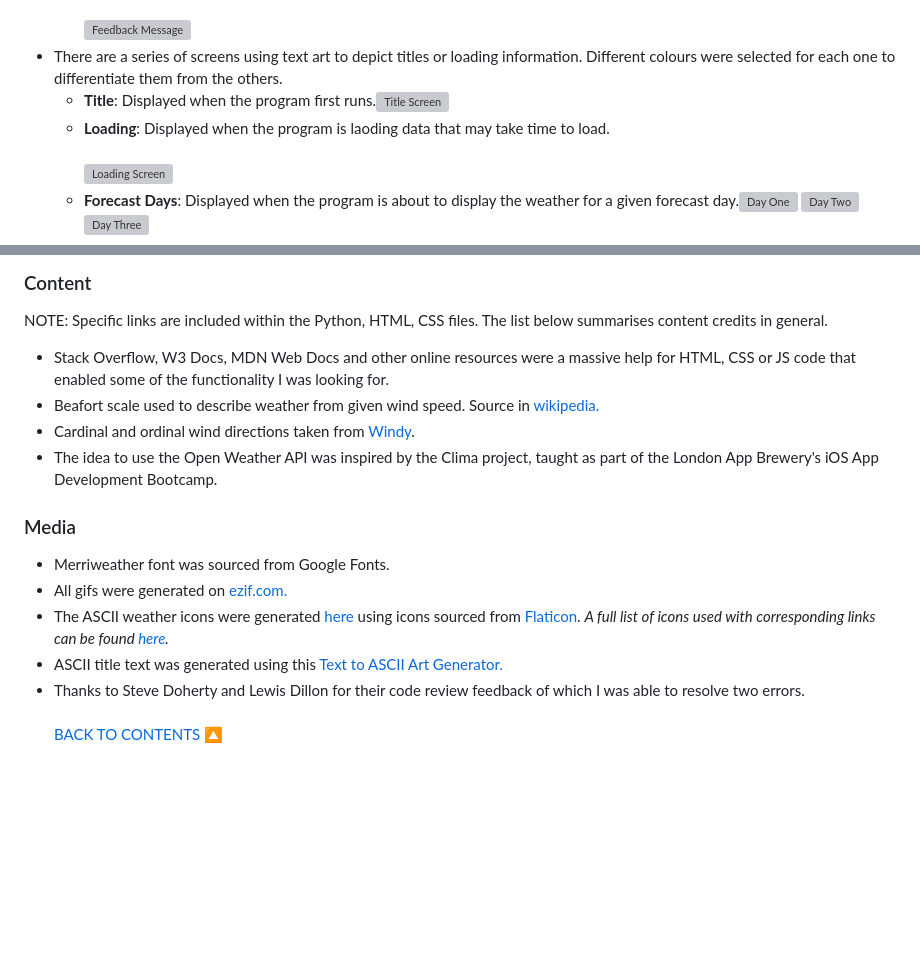
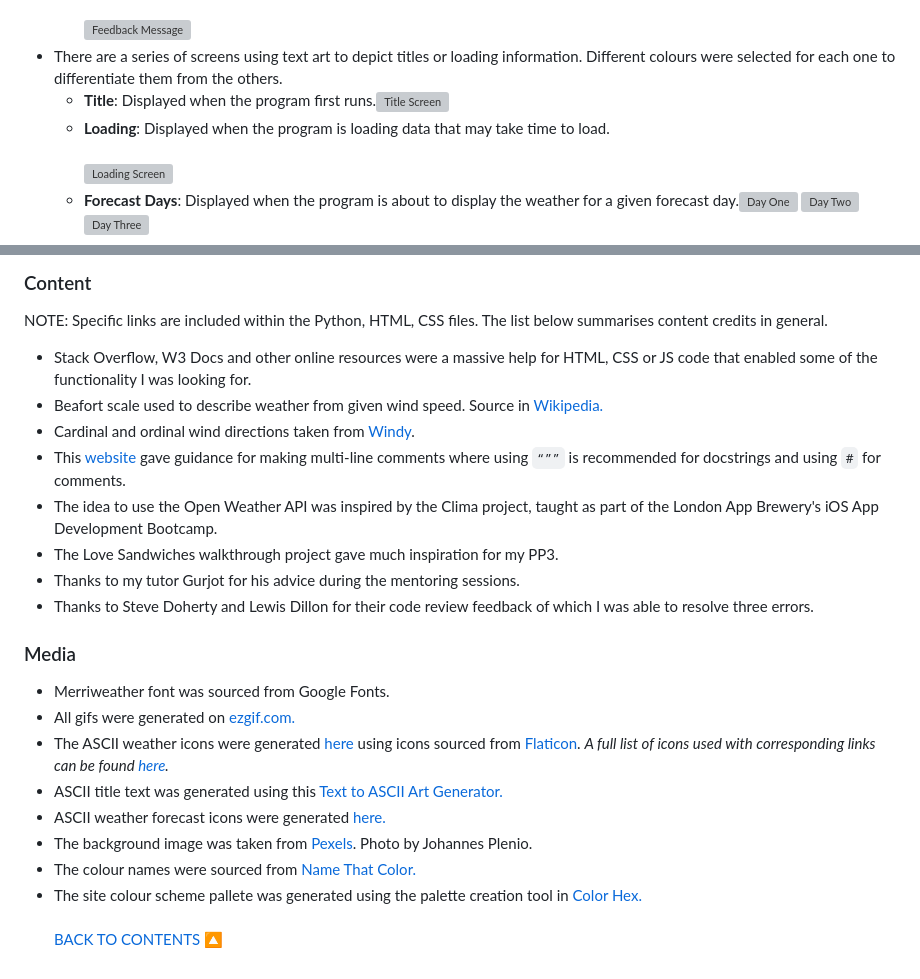
Before and after one commit to johnamdickson/portfolio-project-3, a Markdown page: README.md, 2 parts joined by grey strips. Drawn GitHub-style; blank space fills up the shorter version; grey boxes are pictures that could not be loaded.

Commit message:
docs: add content and media credits to README

```diff
--- a/README.md
+++ b/README.md
@@ -82,7 +82,7 @@ The structure of the app was defined and mapped out on a [flow chart](views/READ
   - **Feedback**: a message to request the user does not leave the feedback message empty in bold magenta. Although this could be deemed an app error, I felt that the white on red would be too forceful to request feedback is entered. <br><br>![Feedback Message](views/README-files/feedback-message-formatting.png)
 - There are a series of screens using text art to depict titles or loading information. Different colours were selected for each one to differentiate them from the others.
   - **Title**: Displayed when the program first runs.![Title Screen](views/README-files/title-screen.png)
-  - **Loading**: Displayed when the program is laoding data that may take time to load.<br><br>
+  - **Loading**: Displayed when the program is loading data that may take time to load.<br><br>
   ![Loading Screen](views/README-files/loading-screen.gif)
   - **Forecast Days**: Displayed when the program is about to display the weather for a given forecast day.![Day One](views/README-files/forecast-one.png) ![Day Two](views/README-files/forecast-two.png) ![Day Three](views/README-files/forecast-three.png)
 - The two colours used for the title and button were selected from the background picture using the colour pallette dropper in keynote. The yellow *(Ronchi)* and dark blue *(Big Stone)* contrast each other well and are reminiscent of the weather types exhibited in the image.
@@ -383,15 +383,23 @@ Click [Here](https://help.github.com/en/github/creating-cloning-and-archiving-re
 ## Credits
 ### Content
 NOTE: Specific links are included within the Python, HTML, CSS  files. The list below summarises content credits in general.
-- Stack Overflow, W3 Docs, MDN Web Docs and other online resources were a massive help for HTML, CSS or JS code that enabled some of the functionality I was looking for.
-- Beafort scale used to describe weather from given wind speed. Source in [wikipedia.](https://en.wikipedia.org/wiki/Beaufort_scale)
+- Stack Overflow, W3 Docs and other online resources were a massive help for HTML, CSS or JS code that enabled some of the functionality I was looking for.
+- Beafort scale used to describe weather from given wind speed. Source in [Wikipedia.](https://en.wikipedia.org/wiki/Beaufort_scale)
 - Cardinal and ordinal wind directions taken from [Windy](https://windy.app/blog/what-is-wind-direction.html).
+- This [website](https://www.scaler.com/topics/multiline-comment-in-python/) gave guidance for making multi-line comments where using `“””` is recommended for docstrings and using `#` for comments.
 - The idea to use the Open Weather API was inspired by the Clima project, taught as part of the London App Brewery's iOS App Development Bootcamp.
+- The Love Sandwiches walkthrough project gave much inspiration for my PP3.
+- Thanks to my tutor Gurjot for his advice during the mentoring sessions.
+- Thanks to Steve Doherty and Lewis Dillon for their code review feedback of which I was able to resolve three errors.
 ### Media
 - Merriweather font was sourced from Google Fonts.
-- All gifs were generated on [ezif.com.](https://ezgif.com/video-to-gif)
+- All gifs were generated on [ezgif.com.](https://ezgif.com/video-to-gif)
 - The ASCII weather icons were generated [here](https://asciiart.club/) using icons sourced from [Flaticon](https://www.flaticon.com/). *A full list of icons used with corresponding links can be found [here](views/README-files/flaticon-links.pdf).*
 - ASCII title text was generated using this [Text to ASCII Art Generator.](https://patorjk.com/software/taag)
-- Thanks to Steve Doherty and Lewis Dillon for their code review feedback of which I was able to resolve two errors.
+- ASCII weather forecast icons were generated [here.](
+https://asciiart.club/ )
+- The background image was taken from [Pexels](https://www.pexels.com/photo/island-during-golden-hour-and-upcoming-storm-1118873/). Photo by Johannes Plenio.
+- The colour names were sourced from [Name That Color.](https://chir.ag/projects/name-that-color/)
+- The site colour scheme pallete was generated using the palette creation tool in [Color Hex.](https://www.color-hex.com/)
 <br><br>
 <a href="#contents">BACK TO CONTENTS 🔼</a>
```
Also changed, not shown: other parts of README.md (+1 -1 lines).
